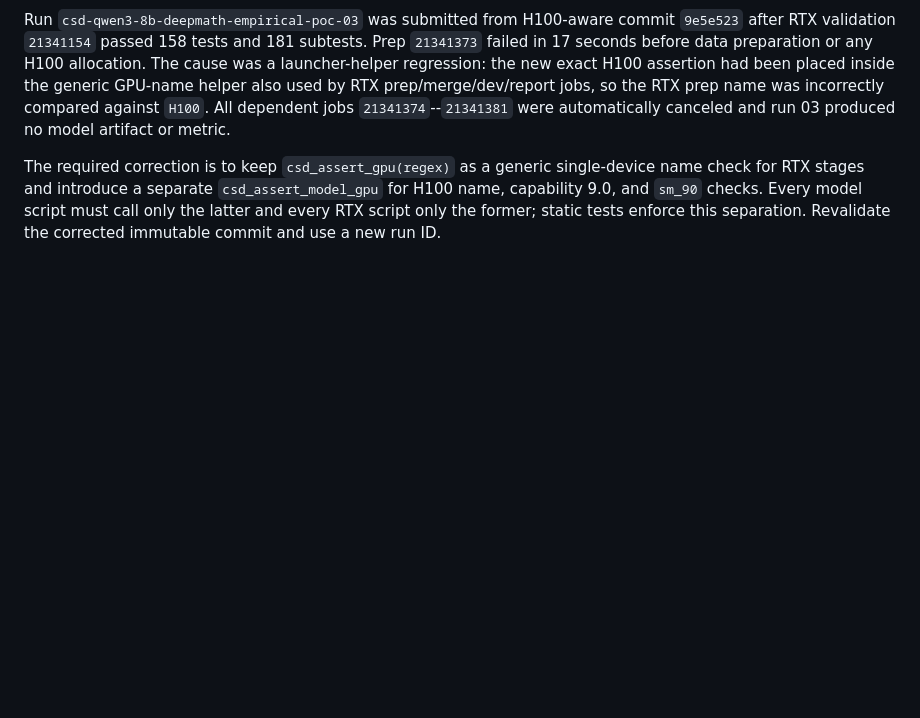
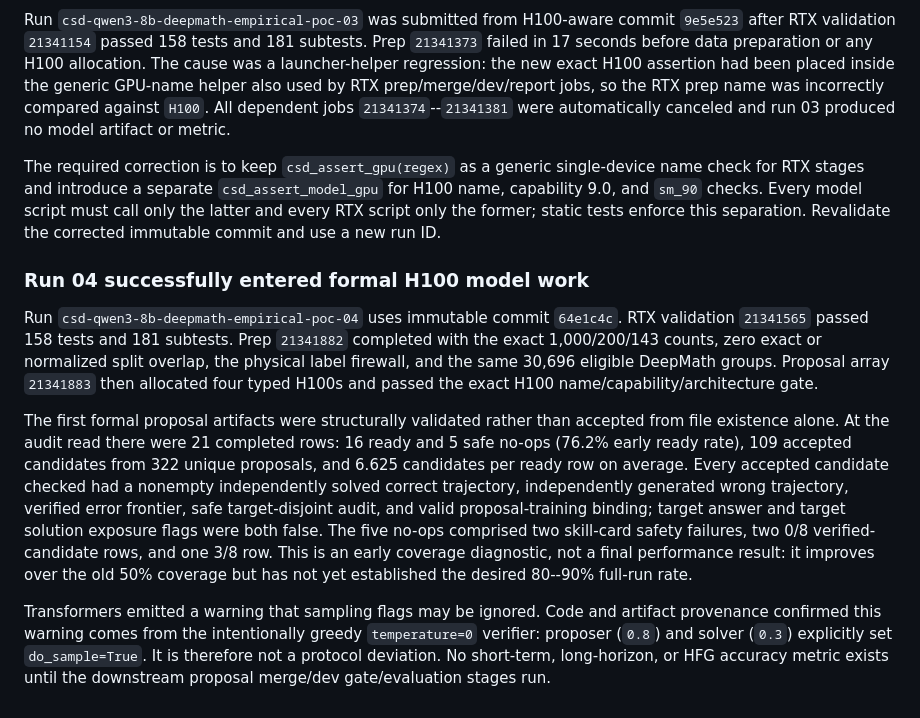
Before and after one commit to XiangqiWang77/clean_distill, a Markdown page: EXPERIMENT_MEMORY.md, the part around the change. Drawn GitHub-style; blank space fills up the shorter version.

Commit message:
Record formal H100 proposal startup

```diff
--- a/EXPERIMENT_MEMORY.md
+++ b/EXPERIMENT_MEMORY.md
@@ -393,3 +393,32 @@ single-device name check for RTX stages and introduce a separate
 model script must call only the latter and every RTX script only the former;
 static tests enforce this separation.  Revalidate the corrected immutable
 commit and use a new run ID.
+
+### Run 04 successfully entered formal H100 model work
+
+Run `csd-qwen3-8b-deepmath-empirical-poc-04` uses immutable commit `64e1c4c`.
+RTX validation `21341565` passed 158 tests and 181 subtests.  Prep `21341882`
+completed with the exact 1,000/200/143 counts, zero exact or normalized split
+overlap, the physical label firewall, and the same 30,696 eligible DeepMath
+groups.  Proposal array `21341883` then allocated four typed H100s and passed
+the exact H100 name/capability/architecture gate.
+
+The first formal proposal artifacts were structurally validated rather than
+accepted from file existence alone.  At the audit read there were 21 completed
+rows: 16 ready and 5 safe no-ops (76.2% early ready rate), 109 accepted
+candidates from 322 unique proposals, and 6.625 candidates per ready row on
+average.  Every accepted candidate checked had a nonempty independently solved
+correct trajectory, independently generated wrong trajectory, verified error
+frontier, safe target-disjoint audit, and valid proposal-training binding;
+target answer and target solution exposure flags were both false.  The five
+no-ops comprised two skill-card safety failures, two 0/8 verified-candidate
+rows, and one 3/8 row.  This is an early coverage diagnostic, not a final
+performance result: it improves over the old 50% coverage but has not yet
+established the desired 80--90% full-run rate.
+
+Transformers emitted a warning that sampling flags may be ignored.  Code and
+artifact provenance confirmed this warning comes from the intentionally greedy
+`temperature=0` verifier: proposer (`0.8`) and solver (`0.3`) explicitly set
+`do_sample=True`.  It is therefore not a protocol deviation.  No short-term,
+long-horizon, or HFG accuracy metric exists until the downstream proposal
+merge/dev gate/evaluation stages run.
```
